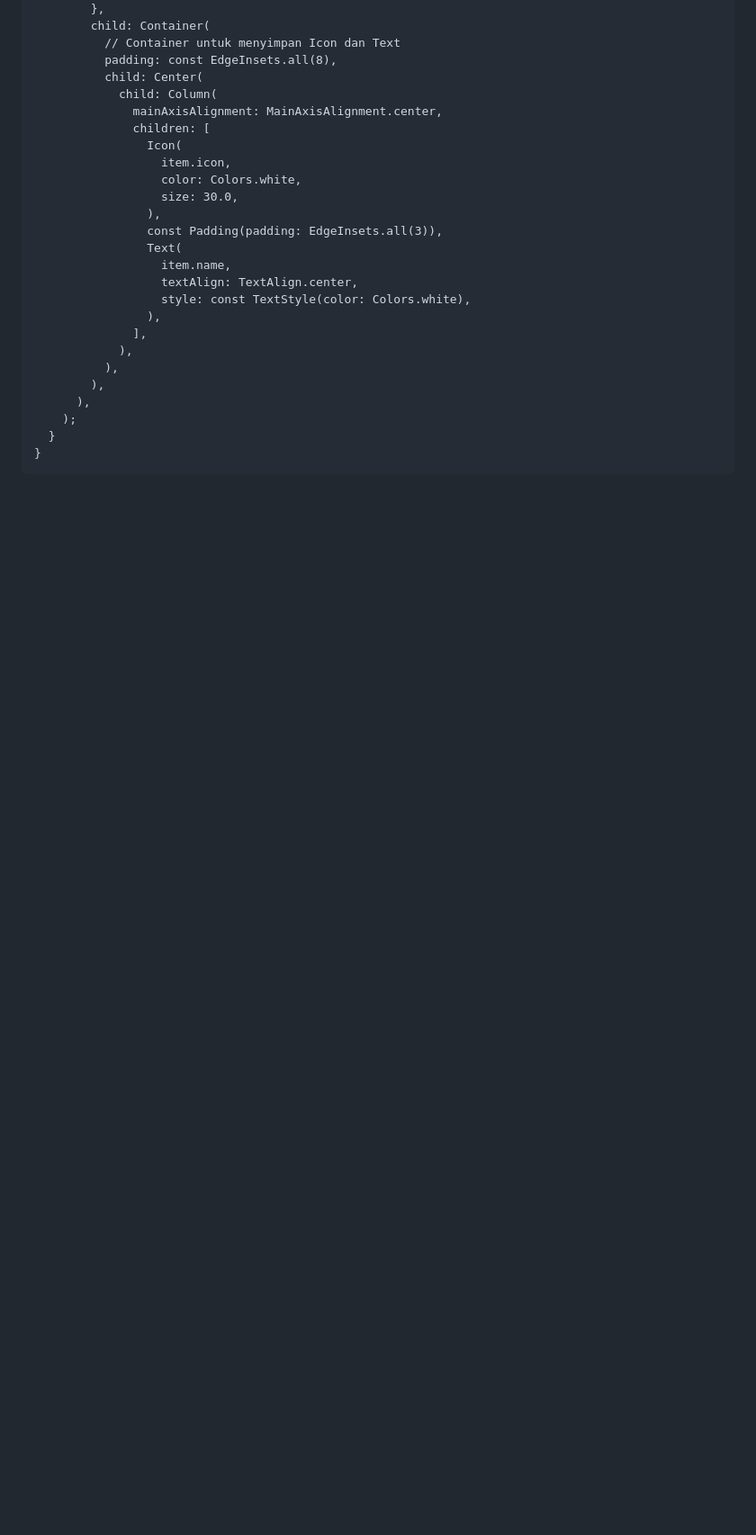
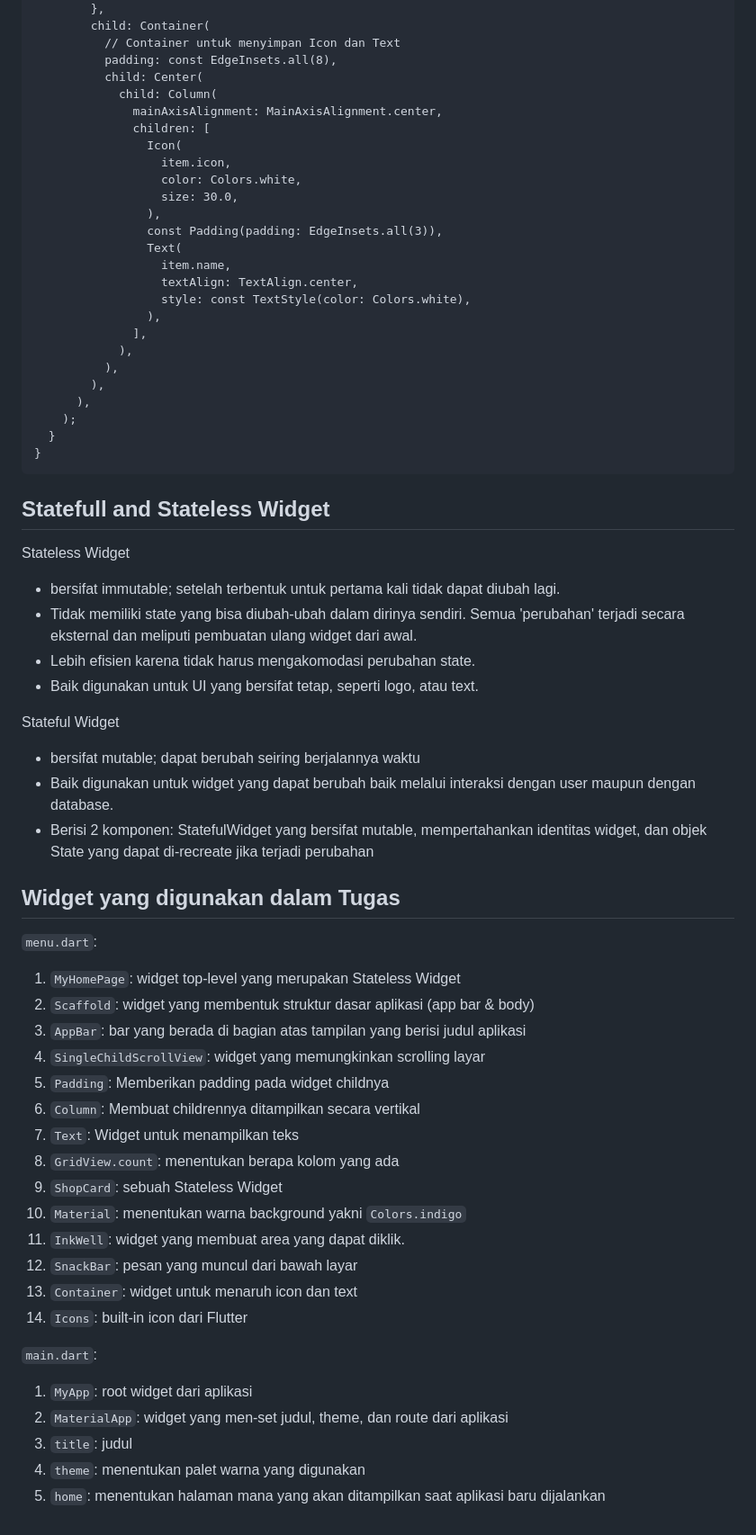
Before and after one commit to DaWanAnOnli/pacil-inventory-mobile, a Markdown page: README.md, the part around the change. Shown at 90% size. Rendered like a GitHub page; blank space fills up the shorter version.

````diff
--- a/README.md
+++ b/README.md
@@ -134,3 +134,42 @@ class ShopCard extends StatelessWidget {
   }
 }
 ```
+
+<h2>Statefull and Stateless Widget</h2>
+
+Stateless Widget
+- bersifat immutable; setelah terbentuk untuk pertama kali tidak dapat diubah lagi.
+- Tidak memiliki state yang bisa diubah-ubah dalam dirinya sendiri. Semua 'perubahan' terjadi secara eksternal dan meliputi pembuatan ulang widget dari awal.
+- Lebih efisien karena tidak harus mengakomodasi perubahan state.
+- Baik digunakan untuk UI yang bersifat tetap, seperti logo, atau text.
+
+Stateful Widget
+- bersifat mutable; dapat berubah seiring berjalannya waktu
+- Baik digunakan untuk widget yang dapat berubah baik melalui interaksi dengan user maupun dengan database.
+- Berisi 2 komponen: StatefulWidget yang bersifat mutable, mempertahankan identitas widget, dan objek State yang dapat di-recreate jika terjadi perubahan
+
+<h2>Widget yang digunakan dalam Tugas</h2>
+
+```menu.dart```:
+
+1) ```MyHomePage```: widget top-level yang merupakan Stateless Widget
+2) ```Scaffold```: widget yang membentuk struktur dasar aplikasi (app bar & body)
+3) ```AppBar```: bar yang berada di bagian atas tampilan yang berisi judul aplikasi
+4) ```SingleChildScrollView```: widget yang memungkinkan scrolling layar
+5) ```Padding```: Memberikan padding pada widget childnya
+6) ```Column```: Membuat childrennya ditampilkan secara vertikal
+7) ```Text```: Widget untuk menampilkan teks
+8) ```GridView.count```: menentukan berapa kolom yang ada
+9) ```ShopCard```: sebuah Stateless Widget
+10) ```Material```: menentukan warna background yakni ```Colors.indigo```
+11) ```InkWell```: widget yang membuat area yang dapat diklik.
+12) ```SnackBar```: pesan yang muncul dari bawah layar
+13) ```Container```: widget untuk menaruh icon dan text
+14) ```Icons```: built-in icon dari Flutter
+
+```main.dart```:
+1) ```MyApp```: root widget dari aplikasi
+2) ```MaterialApp```: widget yang men-set judul, theme, dan route dari aplikasi
+3) ```title```: judul
+4) ```theme```: menentukan palet warna yang digunakan
+5) ```home```: menentukan halaman mana yang akan ditampilkan saat aplikasi baru dijalankan
````
